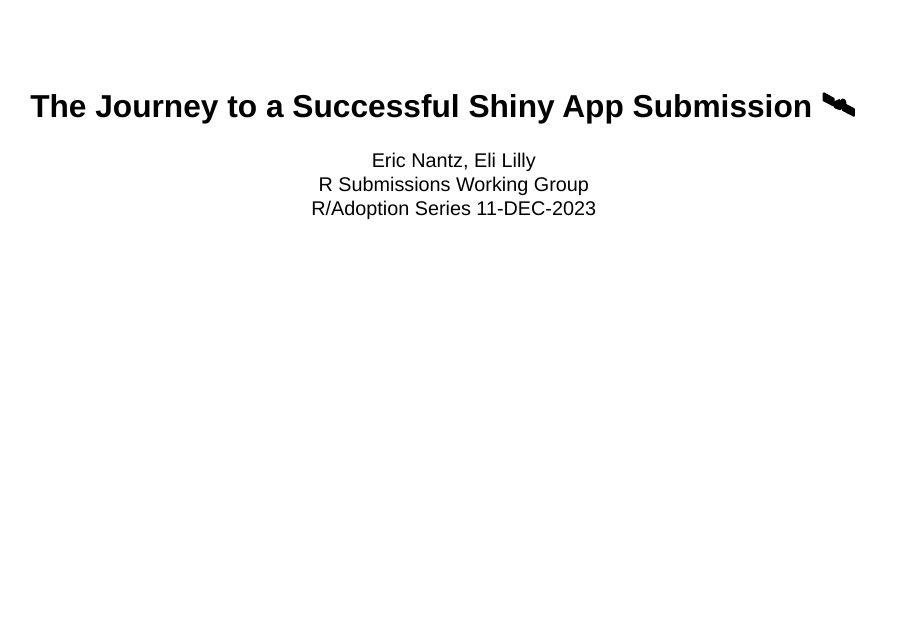
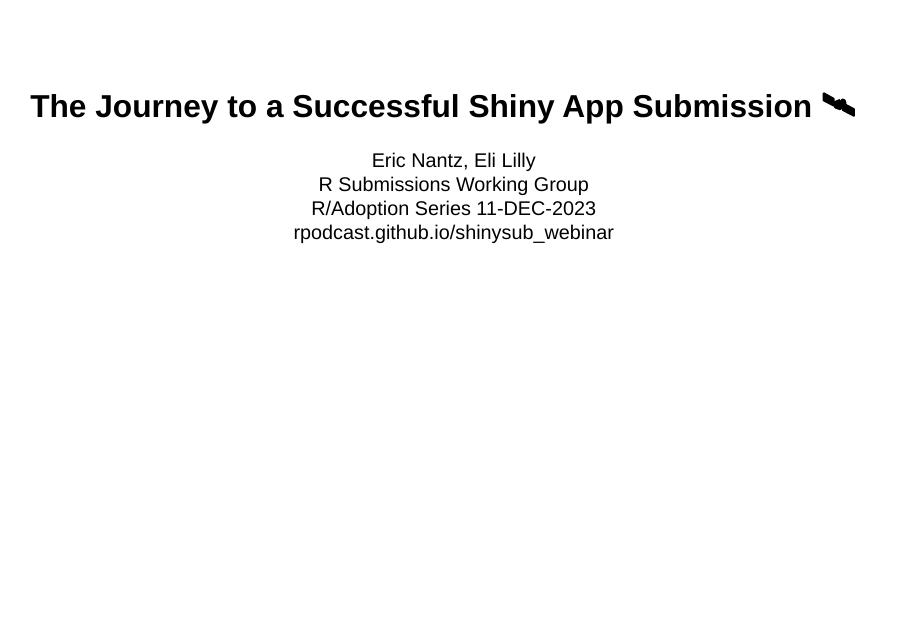
Before and after one commit to rpodcast/shinysub_webinar, a Quarto document (index.qmd): page 1 of 26. Rendered offline with R 4.5, knitr and Pandoc in place of Quarto, with nearby package versions; drawn as Slidy slides in place of the format the file asks for; some code elsewhere in the file could not run offline.

Commit message:
add slide link to title slide

```diff
--- a/index.qmd
+++ b/index.qmd
@@ -4,6 +4,7 @@
   - Eric Nantz, Eli Lilly
   - R Submissions Working Group
   - R/Adoption Series 11-DEC-2023
+  - rpodcast.github.io/shinysub_webinar
 format:
   revealjs:
     template-partials:
```
Also changed, not shown: 1 other file.
